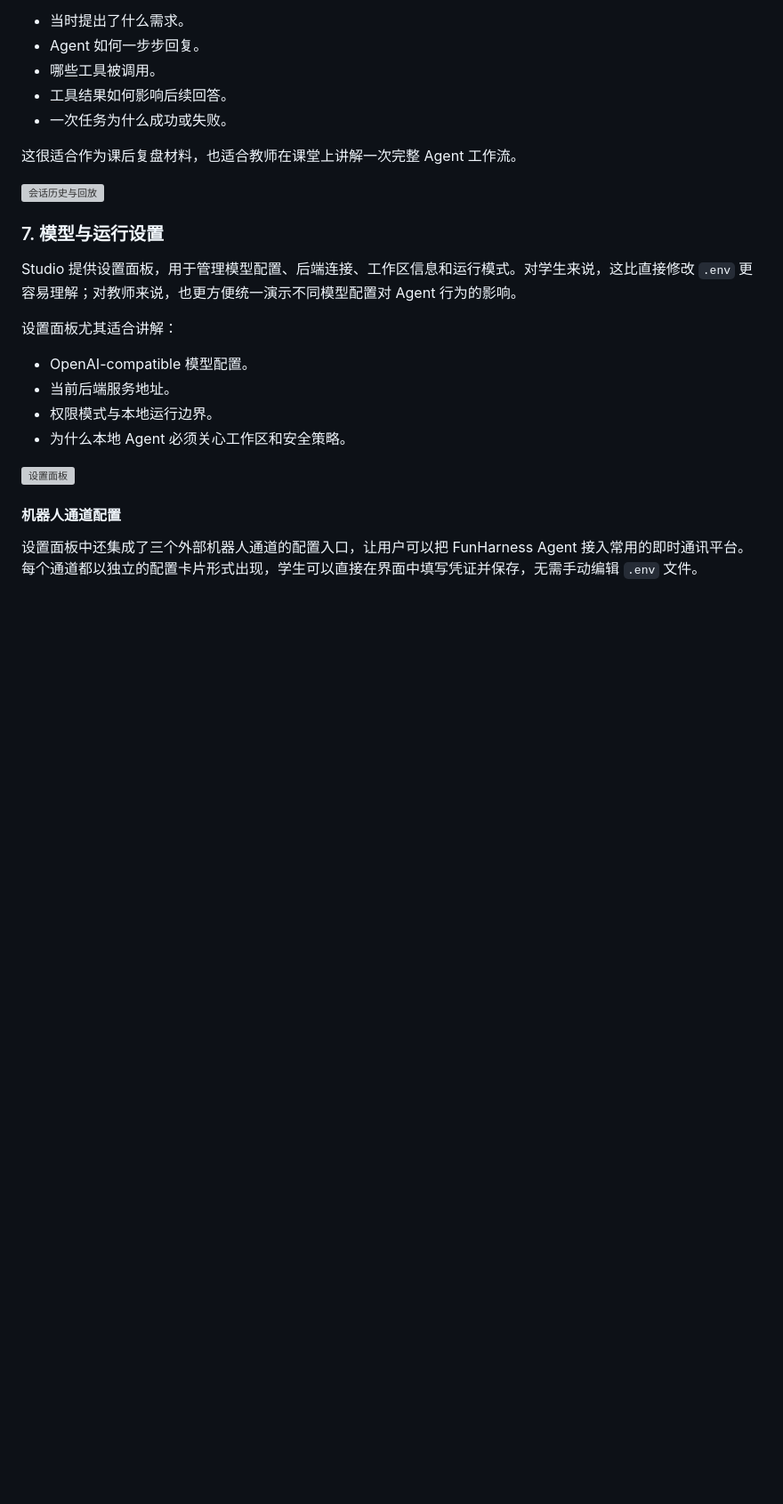
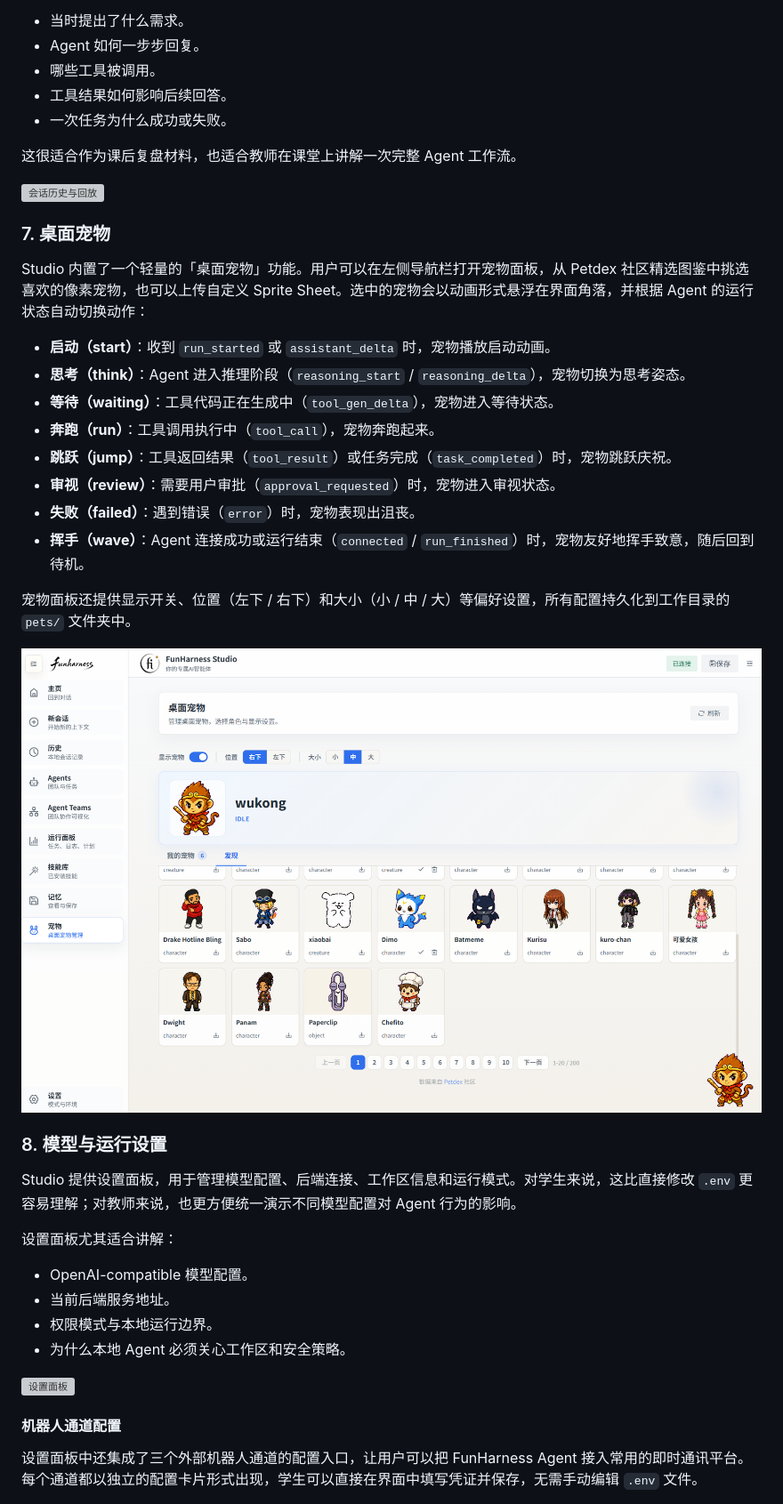
Before and after one commit to hyyhf/agent-book-code, a Markdown page: docs/funharness_studio.zh.md, the part around the change. Shown at 89% size. Drawn GitHub-style; pictures changed too: docs/images/pets.png (added); blank space fills up the shorter version; grey boxes are pictures that could not be loaded.

```diff
--- a/docs/funharness_studio.zh.md
+++ b/docs/funharness_studio.zh.md
@@ -137,7 +137,25 @@ Studio 把这些后台任务展示成可观察的面板：学生可以看到任
 
 ![会话历史与回放](images/studio_session_replay.png)
 
-### 7. 模型与运行设置
+### 7. 桌面宠物
+
+Studio 内置了一个轻量的「桌面宠物」功能。用户可以在左侧导航栏打开宠物面板，从 Petdex 社区精选图鉴中挑选喜欢的像素宠物，也可以上传自定义 Sprite Sheet。选中的宠物会以动画形式悬浮在界面角落，并根据 Agent 的运行状态自动切换动作：
+
+- **启动（start）**：收到 `run_started` 或 `assistant_delta` 时，宠物播放启动动画。
+- **思考（think）**：Agent 进入推理阶段（`reasoning_start` / `reasoning_delta`），宠物切换为思考姿态。
+- **等待（waiting）**：工具代码正在生成中（`tool_gen_delta`），宠物进入等待状态。
+- **奔跑（run）**：工具调用执行中（`tool_call`），宠物奔跑起来。
+- **跳跃（jump）**：工具返回结果（`tool_result`）或任务完成（`task_completed`）时，宠物跳跃庆祝。
+- **审视（review）**：需要用户审批（`approval_requested`）时，宠物进入审视状态。
+- **失败（failed）**：遇到错误（`error`）时，宠物表现出沮丧。
+- **挥手（wave）**：Agent 连接成功或运行结束（`connected` / `run_finished`）时，宠物友好地挥手致意，随后回到待机。
+
+宠物面板还提供显示开关、位置（左下 / 右下）和大小（小 / 中 / 大）等偏好设置，所有配置持久化到工作目录的 `pets/` 文件夹中。
+
+<!-- TODO: 补充桌面宠物截图 -->
+![桌面宠物](images/pets.png)
+
+### 8. 模型与运行设置
 
 Studio 提供设置面板，用于管理模型配置、后端连接、工作区信息和运行模式。对学生来说，这比直接修改 `.env` 更容易理解；对教师来说，也更方便统一演示不同模型配置对 Agent 行为的影响。
 
```
Also changed, not shown: README.md (+4 -12 lines), assets/logo_fh_2.png (added), assets/logo_fh_256.png (added), 8 other files.
